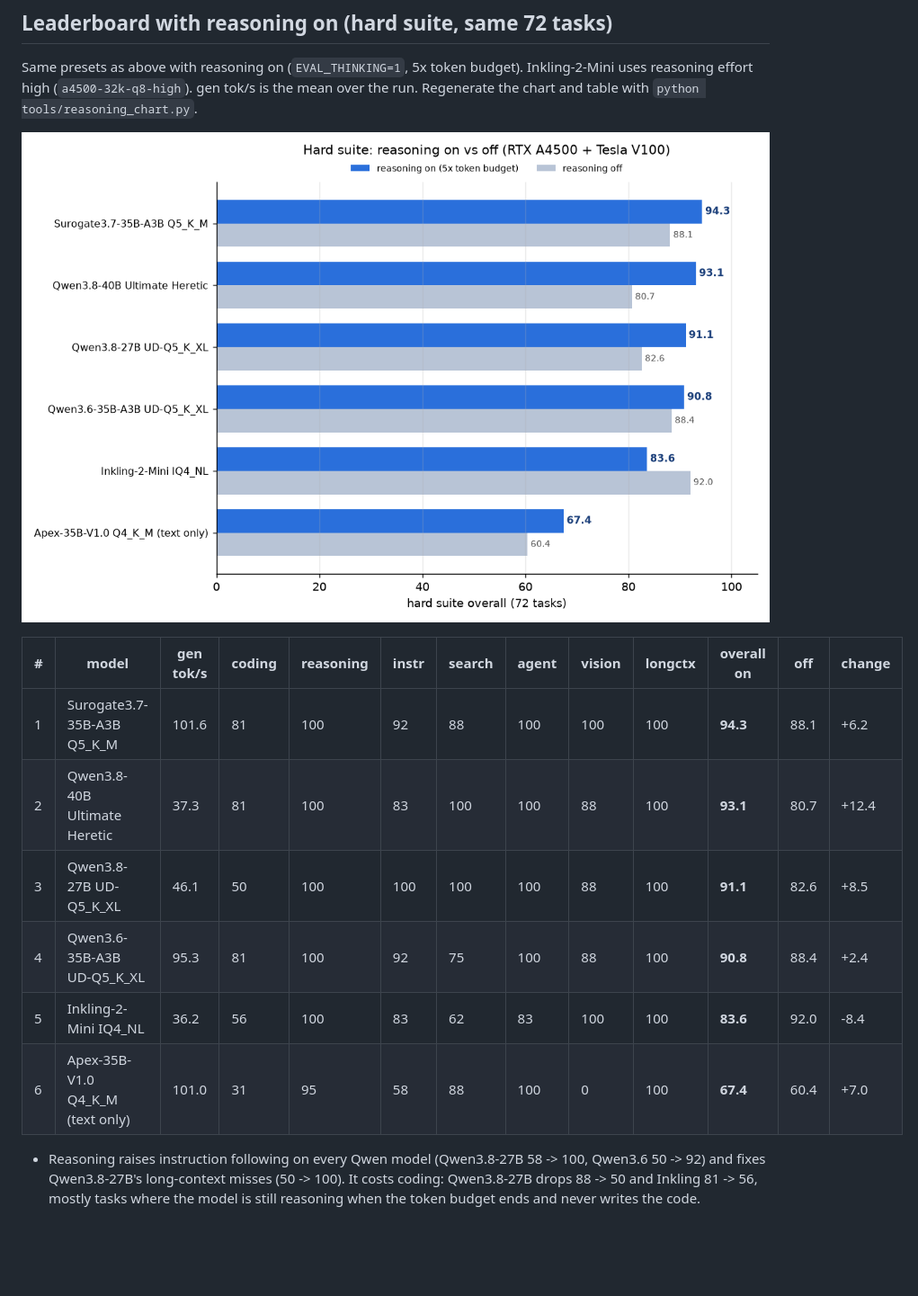
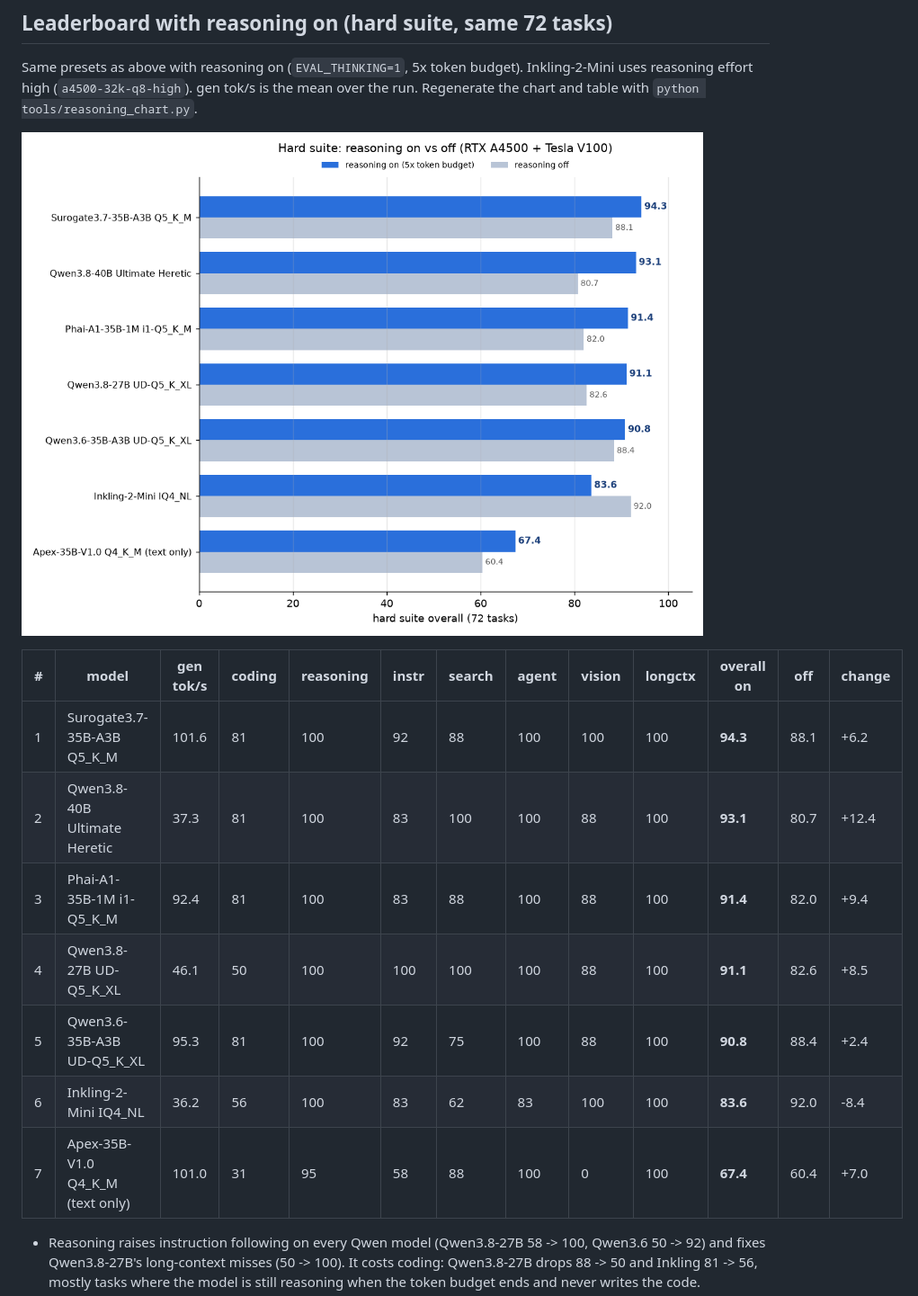
Before and after one commit to Abdelhayali/DualGPU-V100-A4500, a Markdown page: README.md, the part around one of its changes. Shown at 90% size. Rendered like a GitHub page; pictures changed too: docs/reasoning-on.png; blank space fills up the shorter version.

Commit message:
Phai-A1-35B-1M i1-Q5_K_M: 93.7 tok/s at 32k, 86.1 at 128k, 83.8 at 262k; hard suite 82.0 (91.4 with reasoning on)
Co-Authored-By: Claude Opus 5.5 <noreply@anthropic.com>

```diff
--- a/README.md
+++ b/README.md
@@ -72,10 +73,11 @@ Same presets as above with reasoning on (`EVAL_THINKING=1`, 5x token budget). In
 |---|---|---|---|---|---|---|---|---|---|---|---|---|
 | 1 | Surogate3.7-35B-A3B Q5_K_M | 101.6 | 81 | 100 | 92 | 88 | 100 | 100 | 100 | **94.3** | 88.1 | +6.2 |
 | 2 | Qwen3.8-40B Ultimate Heretic | 37.3 | 81 | 100 | 83 | 100 | 100 | 88 | 100 | **93.1** | 80.7 | +12.4 |
-| 3 | Qwen3.8-27B UD-Q5_K_XL | 46.1 | 50 | 100 | 100 | 100 | 100 | 88 | 100 | **91.1** | 82.6 | +8.5 |
-| 4 | Qwen3.6-35B-A3B UD-Q5_K_XL | 95.3 | 81 | 100 | 92 | 75 | 100 | 88 | 100 | **90.8** | 88.4 | +2.4 |
-| 5 | Inkling-2-Mini IQ4_NL | 36.2 | 56 | 100 | 83 | 62 | 83 | 100 | 100 | **83.6** | 92.0 | -8.4 |
-| 6 | Apex-35B-V1.0 Q4_K_M (text only) | 101.0 | 31 | 95 | 58 | 88 | 100 | 0 | 100 | **67.4** | 60.4 | +7.0 |
+| 3 | Phai-A1-35B-1M i1-Q5_K_M | 92.4 | 81 | 100 | 83 | 88 | 100 | 88 | 100 | **91.4** | 82.0 | +9.4 |
+| 4 | Qwen3.8-27B UD-Q5_K_XL | 46.1 | 50 | 100 | 100 | 100 | 100 | 88 | 100 | **91.1** | 82.6 | +8.5 |
+| 5 | Qwen3.6-35B-A3B UD-Q5_K_XL | 95.3 | 81 | 100 | 92 | 75 | 100 | 88 | 100 | **90.8** | 88.4 | +2.4 |
+| 6 | Inkling-2-Mini IQ4_NL | 36.2 | 56 | 100 | 83 | 62 | 83 | 100 | 100 | **83.6** | 92.0 | -8.4 |
+| 7 | Apex-35B-V1.0 Q4_K_M (text only) | 101.0 | 31 | 95 | 58 | 88 | 100 | 0 | 100 | **67.4** | 60.4 | +7.0 |
 
 - Reasoning raises instruction following on every Qwen model (Qwen3.8-27B 58 -> 100, Qwen3.6 50 -> 92) and fixes
   Qwen3.8-27B's long-context misses (50 -> 100). It costs coding: Qwen3.8-27B drops 88 -> 50 and Inkling 81 -> 56, mostly
```
Also changed, not shown: other parts of README.md (+19 -8 lines), 8 other files.
